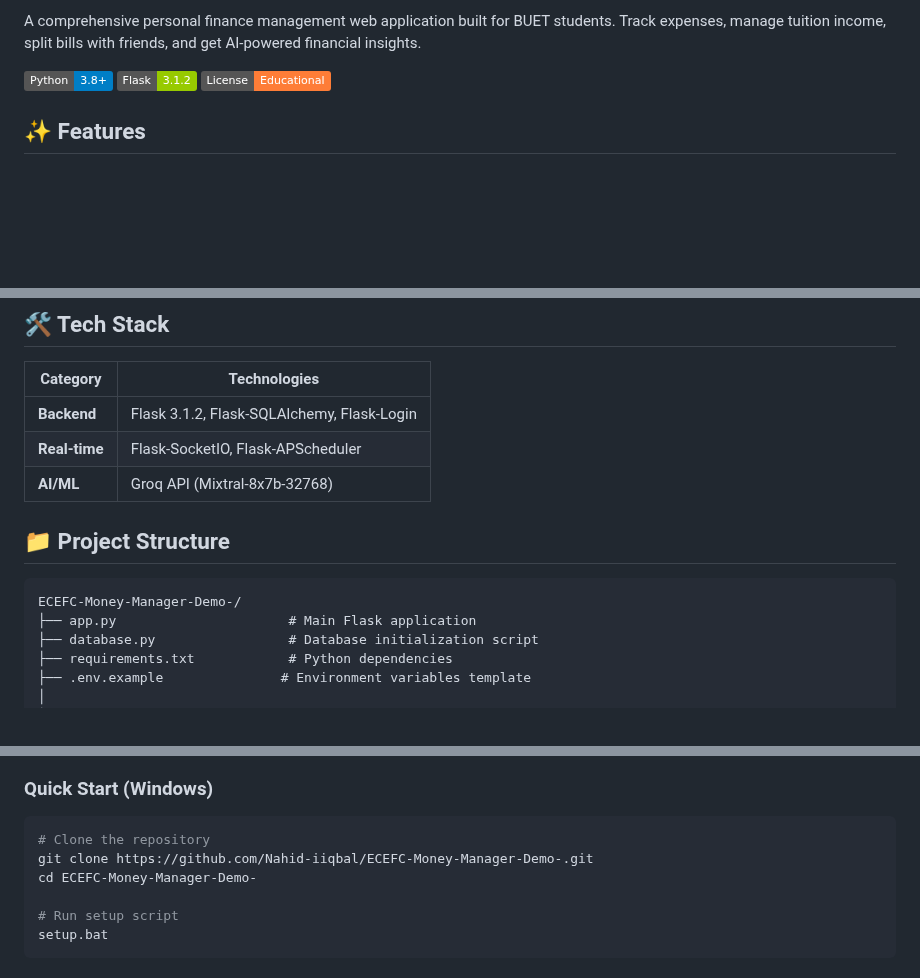
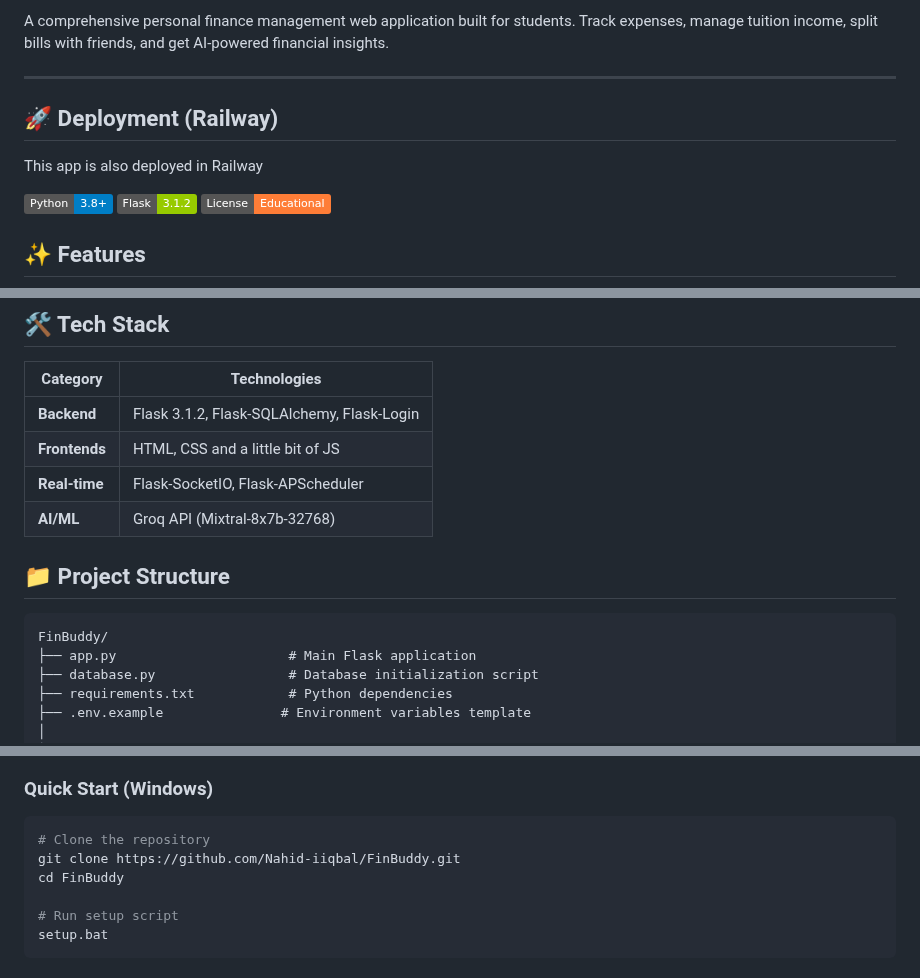
Before and after one commit to Nahid-iiqbal/ECEFC-Money-Manager-Demo-, a Markdown page: README.md, 3 parts joined by grey strips. Rendered like a GitHub page; badges without logos; blank space fills up the shorter version.

Commit message:
Update README.md to generalize audience and improve deployment instructions. Remove Vercel-related documentation files.

````diff
--- a/README.md
+++ b/README.md
@@ -1,5 +1,13 @@
 
-A comprehensive personal finance management web application built for BUET students. Track expenses, manage tuition income, split bills with friends, and get AI-powered financial insights.
+
+A comprehensive personal finance management web application built for students. Track expenses, manage tuition income, split bills with friends, and get AI-powered financial insights.
+
+---
+
+## 🚀 Deployment (Railway)
+
+This app is also deployed in Railway
+
 
 ![Python](https://img.shields.io/badge/Python-3.8+-blue)
 ![Flask](https://img.shields.io/badge/Flask-3.1.2-green)
@@ -32,13 +40,14 @@ A comprehensive personal finance management web application built for BUET stude
 | Category | Technologies |
 |----------|-------------|
 | **Backend** | Flask 3.1.2, Flask-SQLAlchemy, Flask-Login |
+| **Frontends** | HTML, CSS and a little bit of JS |
 | **Real-time** | Flask-SocketIO, Flask-APScheduler |
 | **AI/ML** | Groq API (Mixtral-8x7b-32768) |
 
 ## 📁 Project Structure
 
 ```
-ECEFC-Money-Manager-Demo-/
+FinBuddy/
 ├── app.py                      # Main Flask application
 ├── database.py                 # Database initialization script
 ├── requirements.txt            # Python dependencies
@@ -84,8 +93,8 @@ ECEFC-Money-Manager-Demo-/
 
 ```bash
 # Clone the repository
-git clone https://github.com/Nahid-iiqbal/ECEFC-Money-Manager-Demo-.git
-cd ECEFC-Money-Manager-Demo-
+git clone https://github.com/Nahid-iiqbal/FinBuddy.git
+cd FinBuddy
 
 # Run setup script
 setup.bat
````
Also changed, not shown: other parts of README.md (+1 -2 lines), VERCEL_CRON_SETUP.md (deleted, +0 -115 lines), VERCEL_FILES.md (deleted, +0 -108 lines).
